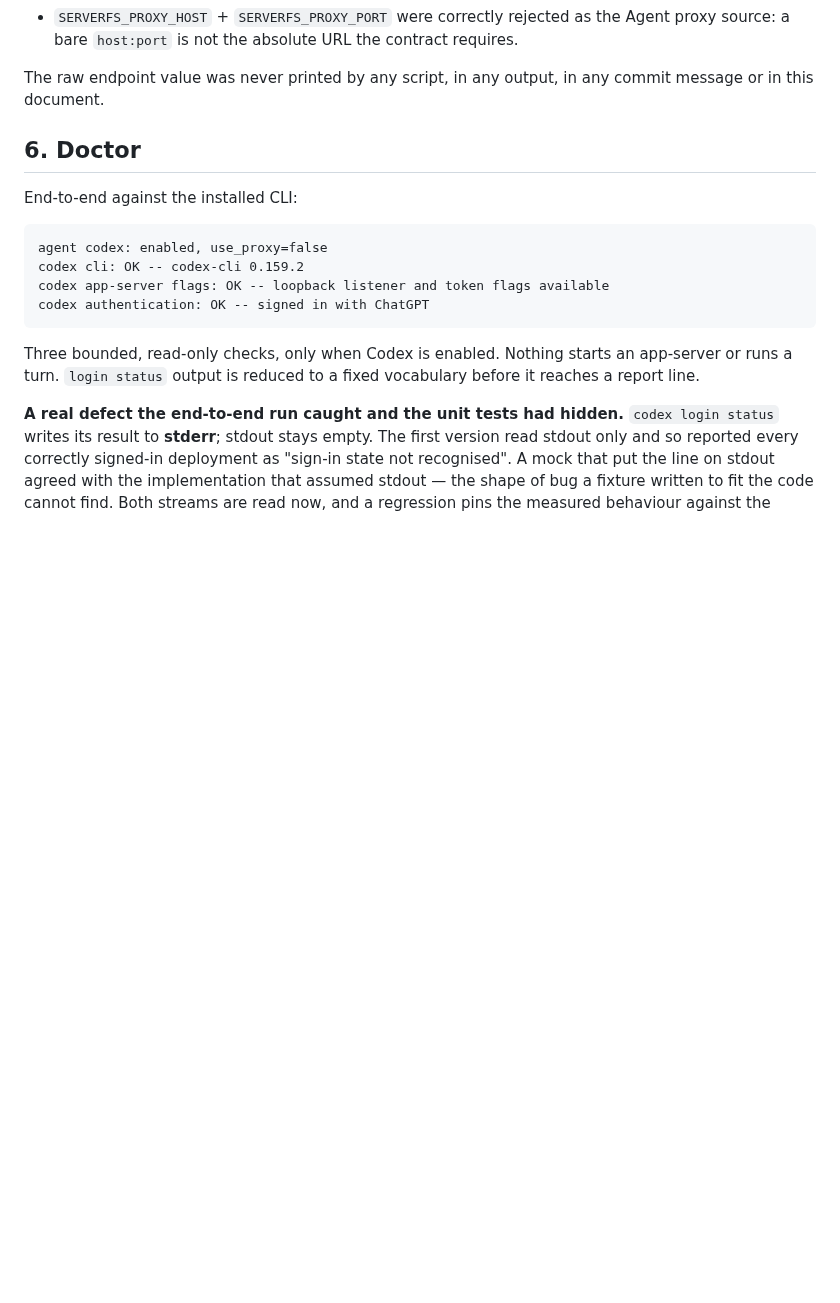
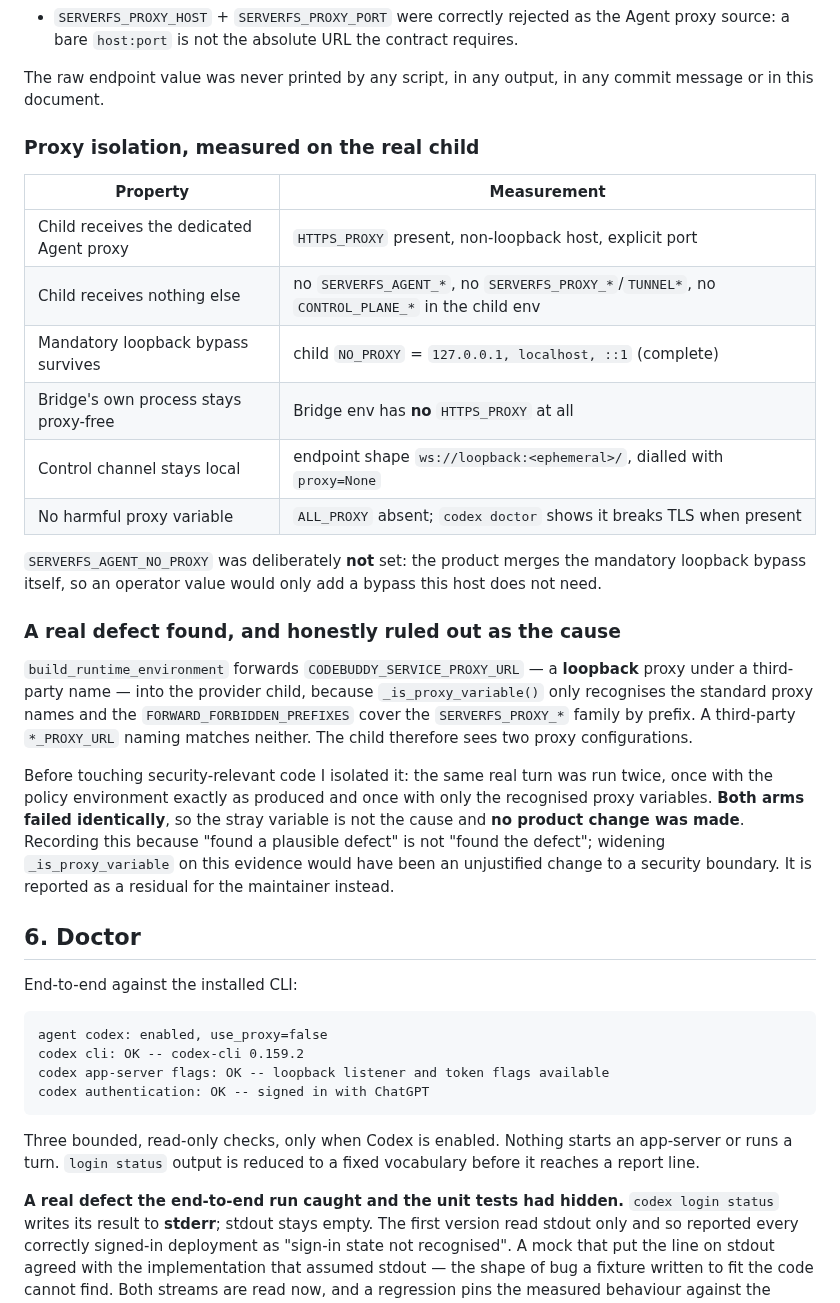
Before and after one commit to NTLx/ServerFS_MCP, a Markdown page: docs/windows-phase-e-codex-2026-10-06.md, the part around one of its changes. Drawn GitHub-style; blank space fills up the shorter version.

```diff
--- a/docs/windows-phase-e-codex-2026-10-06.md
+++ b/docs/windows-phase-e-codex-2026-10-06.md
@@ -223,6 +237,35 @@ proxy contract, and that the same endpoint could be reused.
 
 The raw endpoint value was never printed by any script, in any output, in any commit message or in
 this document.
+
+### Proxy isolation, measured on the real child
+
+| Property | Measurement |
+| --- | --- |
+| Child receives the dedicated Agent proxy | `HTTPS_PROXY` present, non-loopback host, explicit port |
+| Child receives nothing else | no `SERVERFS_AGENT_*`, no `SERVERFS_PROXY_*`/`TUNNEL*`, no `CONTROL_PLANE_*` in the child env |
+| Mandatory loopback bypass survives | child `NO_PROXY` = `127.0.0.1, localhost, ::1` (complete) |
+| Bridge's own process stays proxy-free | Bridge env has **no** `HTTPS_PROXY` at all |
+| Control channel stays local | endpoint shape `ws://loopback:<ephemeral>/`, dialled with `proxy=None` |
+| No harmful proxy variable | `ALL_PROXY` absent; `codex doctor` shows it breaks TLS when present |
+
+`SERVERFS_AGENT_NO_PROXY` was deliberately **not** set: the product merges the mandatory loopback
+bypass itself, so an operator value would only add a bypass this host does not need.
+
+### A real defect found, and honestly ruled out as the cause
+
+`build_runtime_environment` forwards `CODEBUDDY_SERVICE_PROXY_URL` — a **loopback** proxy under a
+third-party name — into the provider child, because `_is_proxy_variable()` only recognises the
+standard proxy names and the `FORWARD_FORBIDDEN_PREFIXES` cover the `SERVERFS_PROXY_*` family by
+prefix. A third-party `*_PROXY_URL` naming matches neither. The child therefore sees two proxy
+configurations.
+
+Before touching security-relevant code I isolated it: the same real turn was run twice, once with
+the policy environment exactly as produced and once with only the recognised proxy variables.
+**Both arms failed identically**, so the stray variable is not the cause and **no product change was
+made**. Recording this because "found a plausible defect" is not "found the defect"; widening
+`_is_proxy_variable` on this evidence would have been an unjustified change to a security boundary.
+It is reported as a residual for the maintainer instead.
 
 ## 6. Doctor
 
```
Also changed, not shown: other parts of docs/windows-phase-e-codex-2026-10-06.md (+82 -54 lines), dev_plan_v0.11.md (+35 -24 lines).
